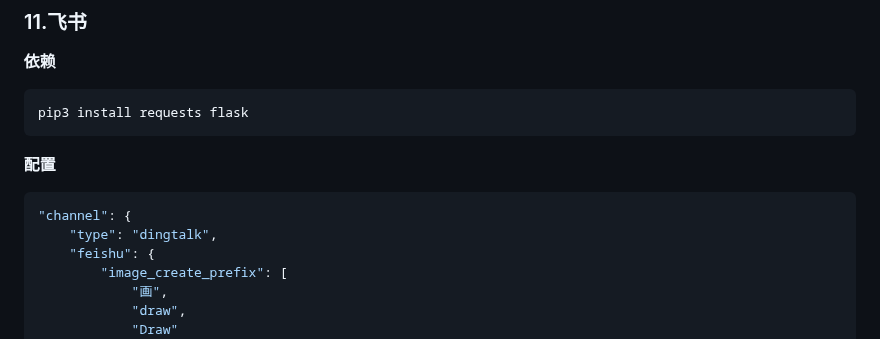
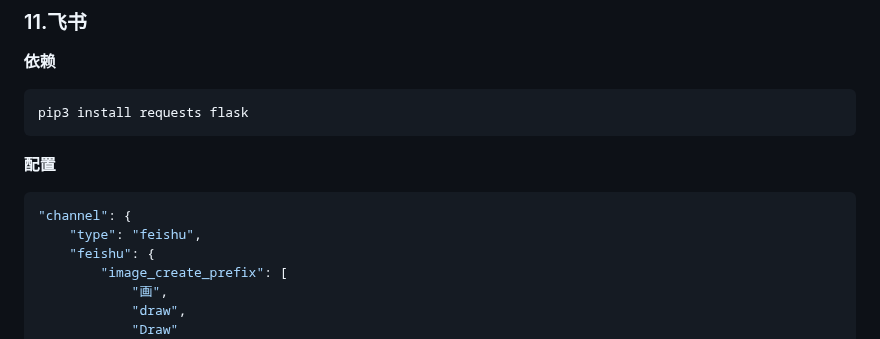
Before and after one commit to zhayujie/bot-on-anything, a Markdown page: README.md, the part around the change. Drawn GitHub-style.

Commit message:
docs: fix typos

````diff
--- a/README.md
+++ b/README.md
@@ -576,7 +576,7 @@ pip3 install requests flask
 
 ```bash
 "channel": {
-    "type": "dingtalk",
+    "type": "feishu",
     "feishu": {
         "image_create_prefix": [
             "画",
````
